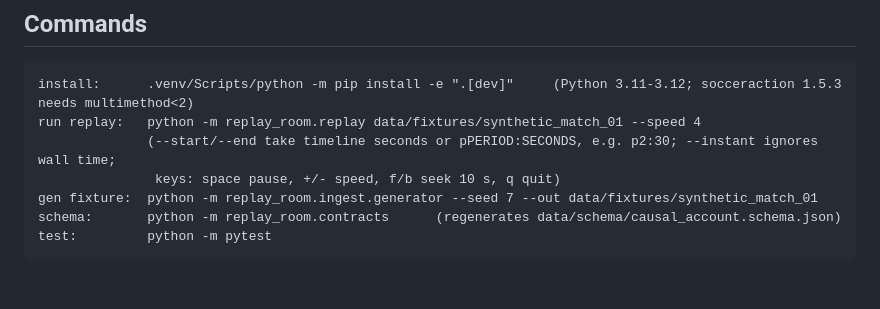
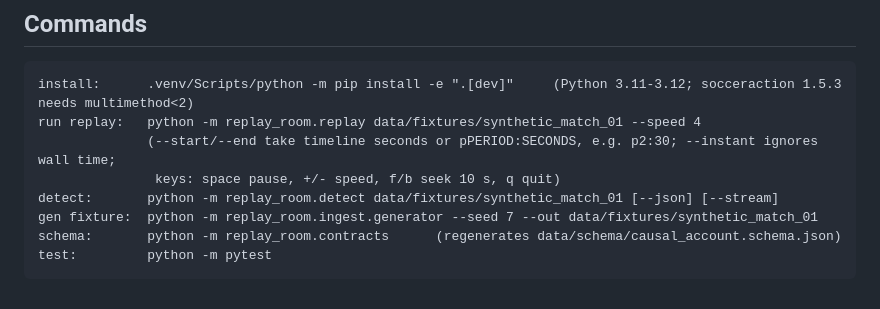
Before and after one commit to godfatherc08/replay-room, a Markdown page: CLAUDE.md, the part around the change. Drawn GitHub-style.

```diff
--- a/CLAUDE.md
+++ b/CLAUDE.md
@@ -111,6 +111,7 @@ install:      .venv/Scripts/python -m pip install -e ".[dev]"     (Python 3.11-3
 run replay:   python -m replay_room.replay data/fixtures/synthetic_match_01 --speed 4
               (--start/--end take timeline seconds or pPERIOD:SECONDS, e.g. p2:30; --instant ignores wall time;
                keys: space pause, +/- speed, f/b seek 10 s, q quit)
+detect:       python -m replay_room.detect data/fixtures/synthetic_match_01 [--json] [--stream]
 gen fixture:  python -m replay_room.ingest.generator --seed 7 --out data/fixtures/synthetic_match_01
 schema:       python -m replay_room.contracts      (regenerates data/schema/causal_account.schema.json)
 test:         python -m pytest
```
Also changed, not shown: Timeline.MD (+1 -1 lines).
